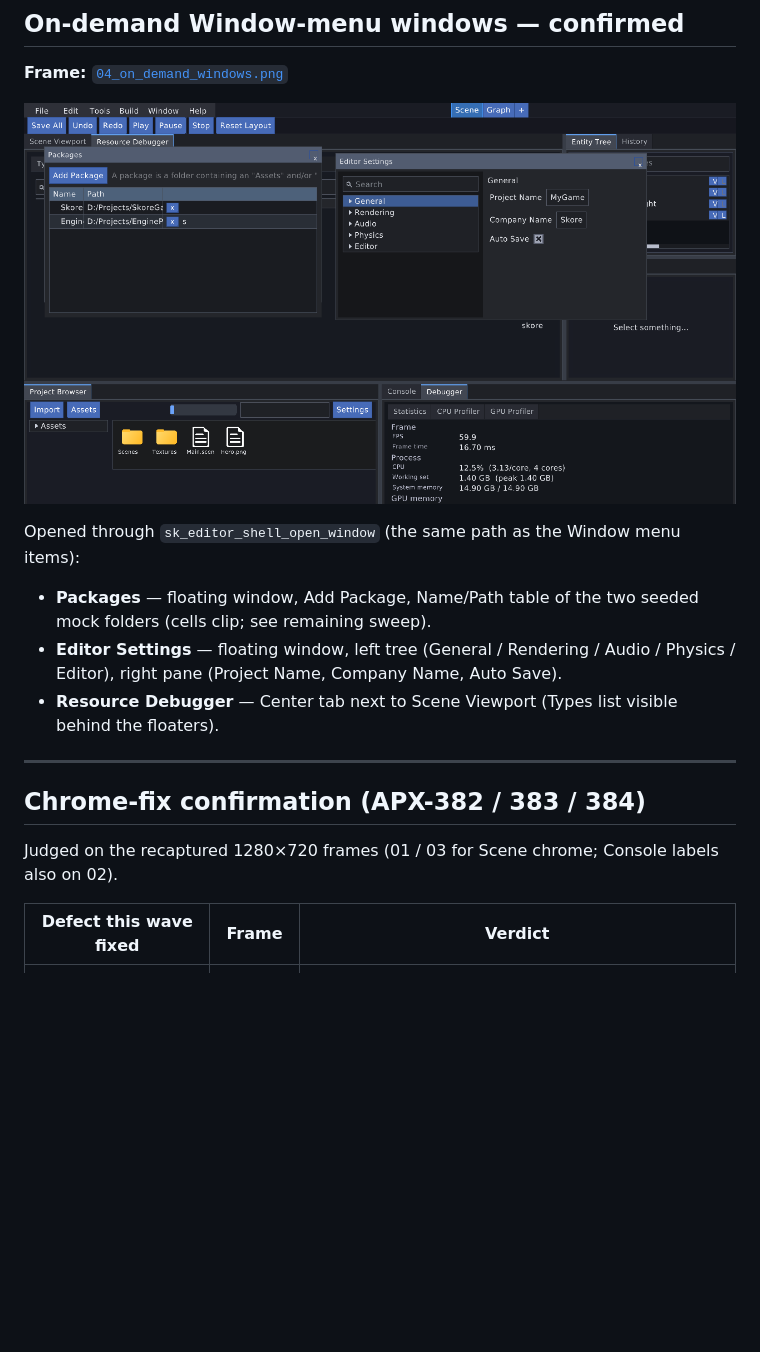
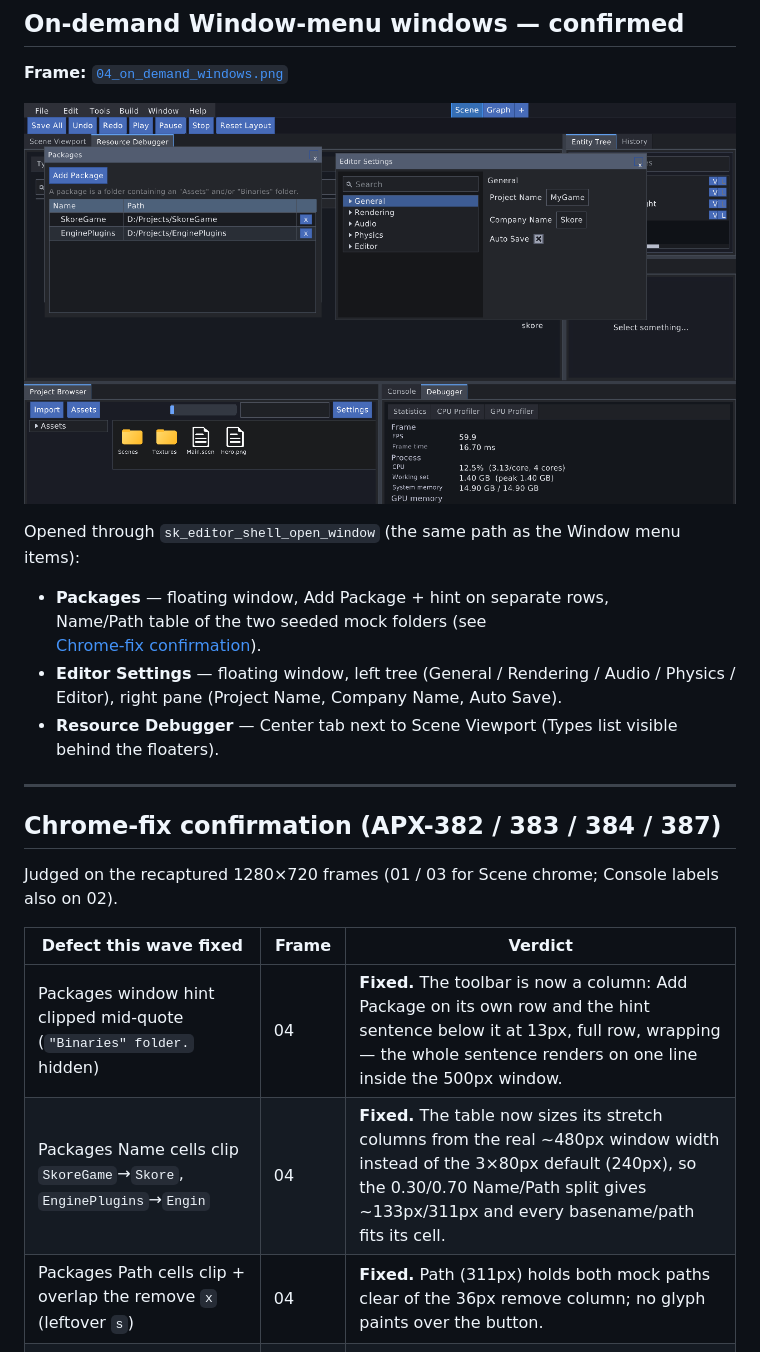
Before and after one commit to SkoreEngine/Skore, a Markdown page: docs/editor/apx-377-vision-validation.md, the part around the change printed below. Rendered like a GitHub page; pictures changed too: docs/editor/apx-377-frames/04_on_demand_windows.png; blank space fills up the shorter version.

```diff
--- a/docs/editor/apx-377-vision-validation.md
+++ b/docs/editor/apx-377-vision-validation.md
@@ -209,8 +209,9 @@ model, and restored Scene.
 Opened through `sk_editor_shell_open_window` (the same path as the Window
 menu items):
 
-- **Packages** — floating window, Add Package, Name/Path table of the two
-  seeded mock folders (cells clip; see remaining sweep).
+- **Packages** — floating window, Add Package + hint on separate rows, \
+  Name/Path table of the two seeded mock folders (see \
+  [Chrome-fix confirmation](#chrome-fix-confirmation-apx-382--383--384--387)).
 - **Editor Settings** — floating window, left tree (General / Rendering /
   Audio / Physics / Editor), right pane (Project Name, Company Name, Auto Save).
 - **Resource Debugger** — Center tab next to Scene Viewport (Types list
@@ -218,13 +219,16 @@ menu items):
 
 ---
 
-## Chrome-fix confirmation (APX-382 / 383 / 384)
+## Chrome-fix confirmation (APX-382 / 383 / 384 / 387)
 
 Judged on the recaptured 1280×720 frames (01 / 03 for Scene chrome; Console
 labels also on 02).
 
 | Defect this wave fixed | Frame | Verdict |
 | --- | --- | --- |
+| Packages window hint clipped mid-quote (`"Binaries" folder.` hidden) | 04 | **Fixed.** The toolbar is now a column: Add Package on its own row and the hint sentence below it at 13px, full row, wrapping — the whole sentence renders on one line inside the 500px window. |
+| Packages Name cells clip `SkoreGame`→`Skore`, `EnginePlugins`→`Engin` | 04 | **Fixed.** The table now sizes its stretch columns from the real ~480px window width instead of the 3×80px default (240px), so the 0.30/0.70 Name/Path split gives ~133px/311px and every basename/path fits its cell. |
+| Packages Path cells clip + overlap the remove `x` (leftover `s`) | 04 | **Fixed.** Path (311px) holds both mock paths clear of the 36px remove column; no glyph paints over the button. |
 | Console severity label wraps mid-word (`Debu g`, `War n`) | 01, 02, 03 | **Fixed.** `Trace Debug Info Warn Error Fatal` are whole words on one toolbar row with Clear / Collapse / Auto-scroll. |
 | Scene Viewport tool button renders as `...` | 01, 03 | **Fixed.** The Grid–Play slot is `Scn`. The full row is `Sel Move Rot Scl Glo Snap Grid Scn Play Stop 2D 3D Vol Cam Opts`. No ellipsis glyph. |
 | Entity Tree search hint is clipped | 01, 03 | **Fixed.** Hint `"Search entities"` (`entity_tree_window.c:1810`) is fully inside the input, including the `g`/`y` descenders. |
```
Also changed, not shown: other parts of docs/editor/apx-377-vision-validation.md (+1 -4 lines), 1 other file.
